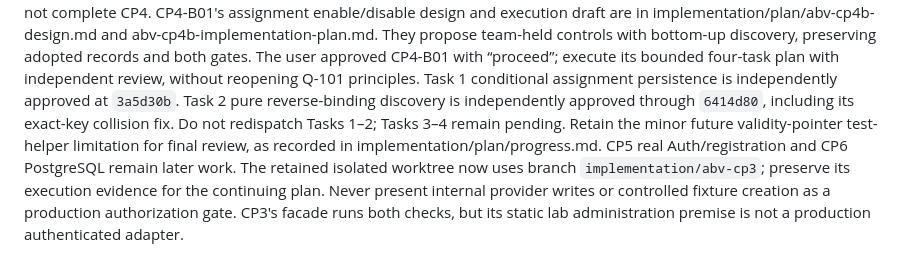
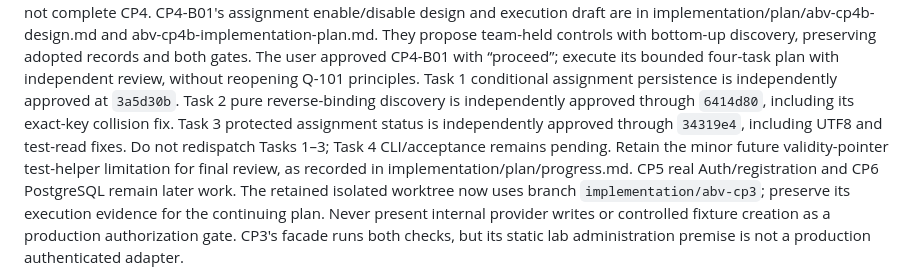
Before and after one commit to agentlabs-poc/agentlabs-permission-scope-lab, a Markdown page: AGENTS.md, the part around the change. Drawn GitHub-style.

```diff
--- a/AGENTS.md
+++ b/AGENTS.md
@@ -54,8 +54,10 @@ records and both gates. The user approved CP4-B01 with “proceed”; execute it
 bounded four-task plan with independent review, without reopening Q-101 principles.
 Task 1 conditional assignment persistence is independently approved at `3a5d30b`.
 Task 2 pure reverse-binding discovery is independently approved through `6414d80`,
-including its exact-key collision fix. Do not redispatch Tasks 1–2; Tasks 3–4 remain
-pending. Retain the minor future validity-pointer test-helper limitation for final
+including its exact-key collision fix. Task 3 protected assignment status is
+independently approved through `34319e4`, including UTF8 and test-read fixes.
+Do not redispatch Tasks 1–3; Task 4 CLI/acceptance remains pending.
+Retain the minor future validity-pointer test-helper limitation for final
 review, as recorded in implementation/plan/progress.md.
 CP5 real Auth/registration and CP6 PostgreSQL remain later work.
 The retained isolated worktree now uses branch `implementation/abv-cp3`; preserve
```
Also changed, not shown: implementation/plan/progress.md (+17 -2 lines).
